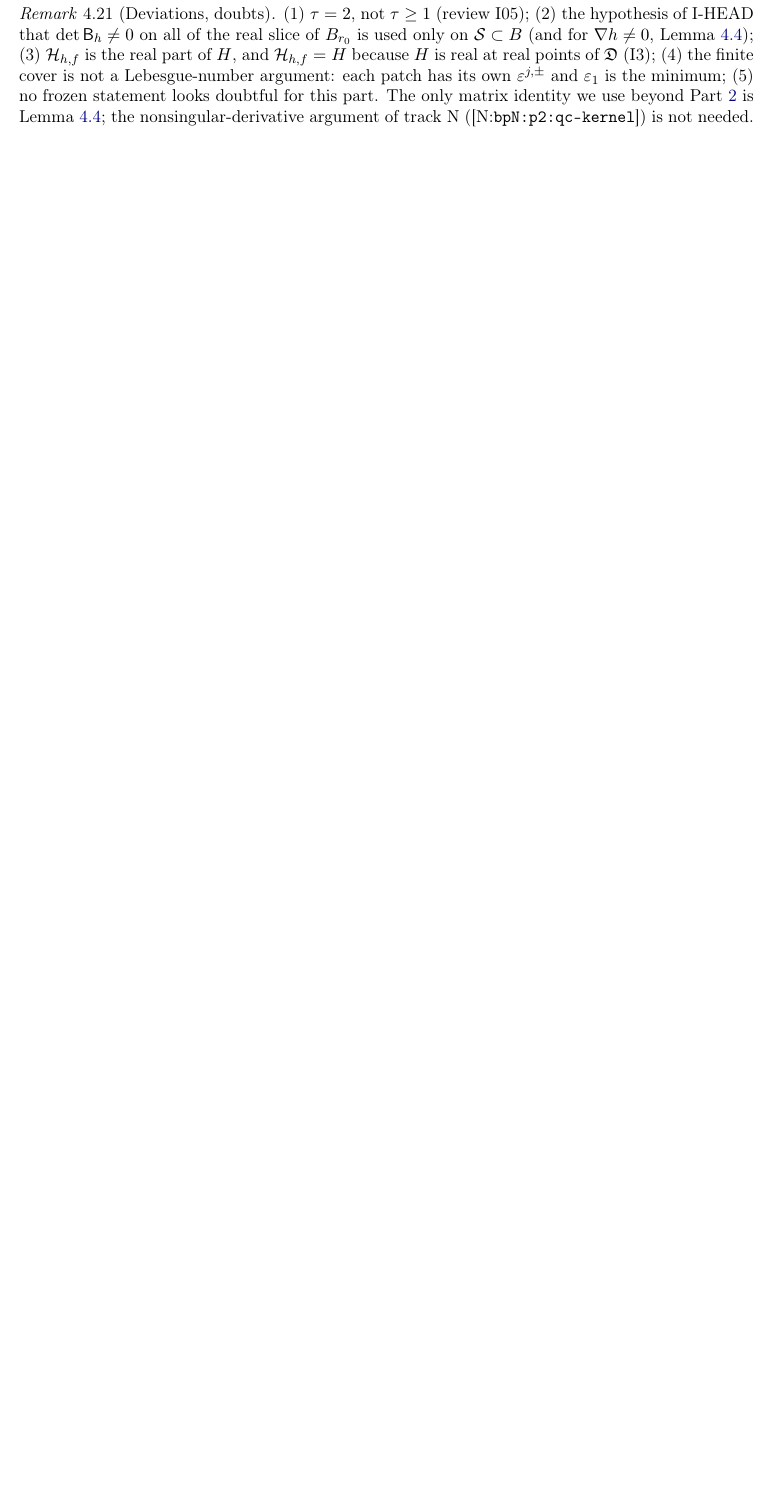
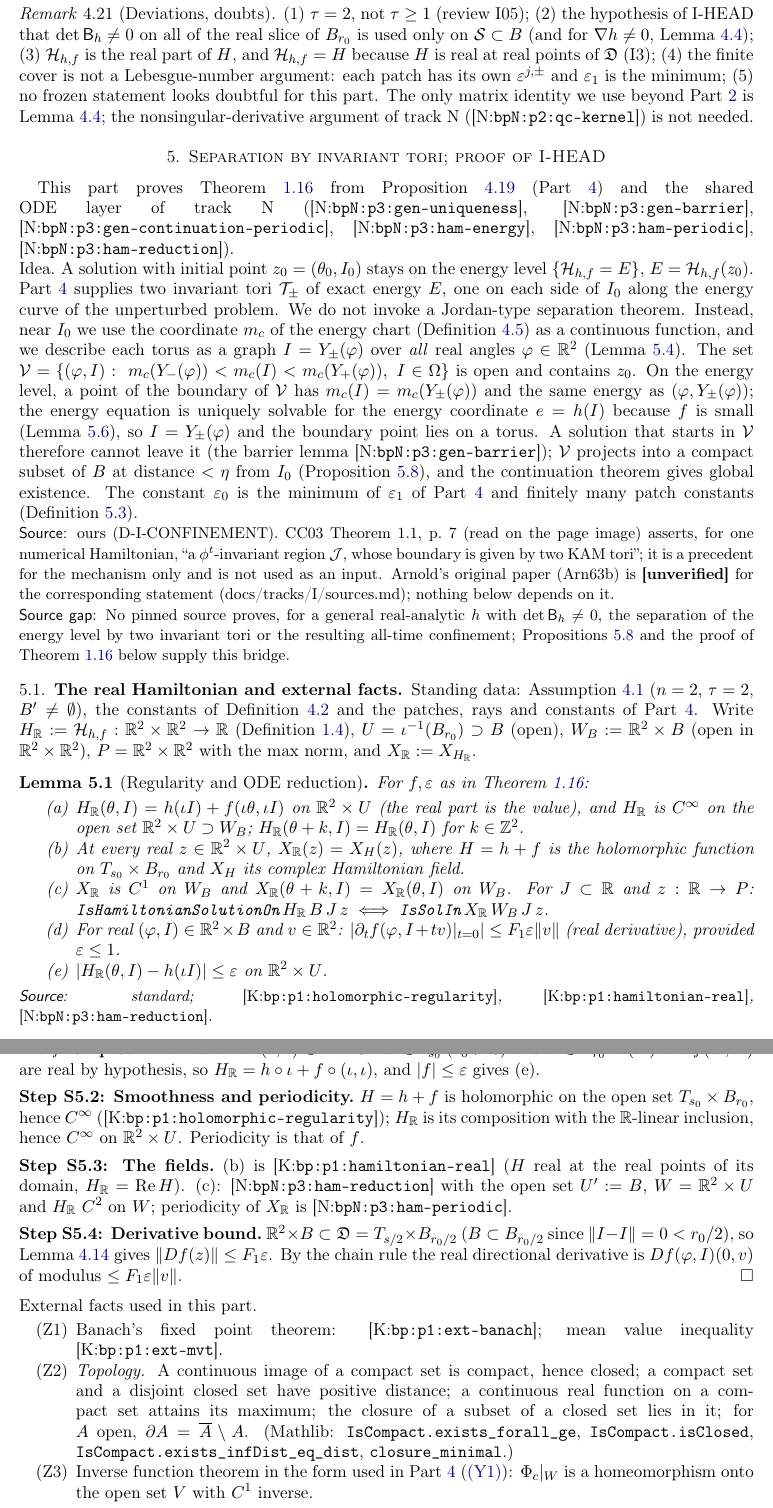
Before and after one commit to aravindkarthigeyan/KAM-dev, a LaTeX paper (blueprint-I/blueprint.tex, which reads blueprint-I/parts/p5-confinement.tex): part of page 33 of 47 before the commit and two parts of pages 33 and 34 of 52 after it, the two joined at a grey line, cut so that both start at the same text, the shorter picture padded with empty space. The pictures show the PDF file blueprint-I/blueprint.pdf that the author committed with the source.

Commit message:
Blueprint I Part 5: tori as global graphs, separation in the energy level by explicit coordinates (no Jordan theorem), confinement of the whole enclosed region; complete proof of I-HEAD
Co-Authored-By: Claude Opus 5.5 <noreply@anthropic.com>

```diff
--- /dev/null
+++ b/blueprint-I/parts/p5-confinement.tex
@@ -0,0 +1,58 @@
+\section{Separation by invariant tori; proof of I-HEAD}\label{bpI:p5}
+
+This part proves Theorem~\ref{bpI:p0:head} from Proposition~\ref{bpI:p3:tori} (Part~\ref{bpI:p3}) and the shared ODE layer of
+track~N (\Nref{bpN:p3:gen-uniqueness}, \Nref{bpN:p3:gen-barrier}, \Nref{bpN:p3:gen-continuation-periodic},
+\Nref{bpN:p3:ham-energy}, \Nref{bpN:p3:ham-periodic}, \Nref{bpN:p3:ham-reduction}).
+
+\paragraph{Idea.} A solution with initial point $z_0=(\theta_0,I_0)$ stays on the energy level $\{\Ham_{h,f}=E\}$, $E=\Ham_{h,f}(z_0)$. Part~\ref{bpI:p3}
+supplies two invariant tori $\mathcal T_\pm$ of exact energy $E$, one on each side of $I_0$ along the energy curve of the
+unperturbed problem. We do not invoke a Jordan-type separation theorem. Instead, near $I_0$ we use the coordinate $m_c$ of the
+energy chart (Definition~\ref{bpI:p3:coordinates}) as a continuous function, and we describe each torus as a graph $I=Y_\pm(\varphi)$ over
+\emph{all} real angles $\varphi\in\R^2$ (Lemma~\ref{bpI:p5:graph}). The set
+$\mathcal V=\{(\varphi,I):\ m_c(Y_-(\varphi))<m_c(I)<m_c(Y_+(\varphi)),\ I\in\Omega\}$ is open and contains $z_0$.
+On the energy level, a point of the boundary of $\mathcal V$ has $m_c(I)=m_c(Y_\pm(\varphi))$ and the same energy as
+$(\varphi,Y_\pm(\varphi))$; the energy equation is uniquely solvable for the energy coordinate $e=h(I)$ because $f$ is small
+(Lemma~\ref{bpI:p5:energy-coordinate}), so $I=Y_\pm(\varphi)$ and the boundary point lies on a torus. A solution that starts in
+$\mathcal V$ therefore cannot leave it (the barrier lemma \Nref{bpN:p3:gen-barrier}); $\mathcal V$ projects into a compact subset of $B$ at distance $<\eta$ from $I_0$
+(Proposition~\ref{bpI:p5:separation}), and the continuation theorem gives global existence. The constant $\varepsilon_0$ is the
+minimum of $\varepsilon_1$ of Part~\ref{bpI:p3} and finitely many patch constants (Definition~\ref{bpI:p5:eps0}).
+
+\source{ours (D-I-CONFINEMENT). CC03 Theorem~1.1, p.~7 (read on the page image) asserts, for one numerical Hamiltonian, ``a $\phi^t$-invariant region $\mathcal J$,
+whose boundary is given by two KAM tori''; it is a precedent for the mechanism only and is not used as an input. Arnold's original
+paper (Arn63b) is \textbf{[unverified]} for the corresponding statement (docs/tracks/I/sources.md); nothing below depends on it.}
+\sourcegap{No pinned source proves, for a general real-analytic $h$ with $\det\mathsf B_h\ne0$, the separation of the energy level by two invariant tori or the
+resulting all-time confinement; Propositions~\ref{bpI:p5:separation} and the proof of Theorem~\ref{bpI:p0:head} below supply this bridge.}
+
+%----------------------------------------------------------------------------------------------------
+\subsection{The real Hamiltonian and external facts}\label{bpI:p5:sec-real}
+
+Standing data: Assumption~\ref{bpI:p3:setting} ($n=2$, $\tau=2$, $B'\ne\emptyset$), the constants of Definition~\ref{bpI:p3:constants} and the patches, rays and constants of
+Part~\ref{bpI:p3}. Write $H_{\R}:=\Ham_{h,f}:\R^2\times\R^2\to\R$ (Definition~\ref{bpI:p0:realham}), $U=\iota^{-1}(B_{r_0})\supset B$ (open), $W_B:=\R^2\times B$ (open in $\R^2\times\R^2$),
+$P=\R^2\times\R^2$ with the max norm, and $X_{\R}:=X_{H_\R}$.
+
+\begin{lemma}[Regularity and ODE reduction]\label{bpI:p5:real-ham}
+For $f,\varepsilon$ as in Theorem~\ref{bpI:p0:head}:
+\begin{enumerate}[label=(\alph*)]
+\item $H_\R(\theta,I)=h(\iota I)+f(\iota\theta,\iota I)$ on $\R^2\times U$ (the real part is the value), and $H_\R$ is $C^\infty$ on the open set $\R^2\times U\supset W_B$; $H_\R(\theta+k,I)=H_\R(\theta,I)$ for $k\in\Z^2$.
+\item At every real $z\in\R^2\times U$, $X_\R(z)=X_H(z)$, where $H=h+f$ is the holomorphic function on $T_{s_0}\times B_{r_0}$ and $X_H$ its complex Hamiltonian field.
+\item $X_\R$ is $C^1$ on $W_B$ and $X_\R(\theta+k,I)=X_\R(\theta,I)$ on $W_B$. For $J\subset\R$ and $z:\R\to P$:
+$\texttt{IsHamiltonianSolutionOn}\,H_\R\,B\,J\,z\iff\texttt{IsSolIn}\,X_\R\,W_B\,J\,z$.
+\item For real $(\varphi,I)\in\R^2\times B$ and $v\in\R^2$: $\abs{\partial_t f(\varphi,I+tv)|_{t=0}}\le F_1\varepsilon\norm v$ (real derivative), provided $\varepsilon\le1$.
+\item $\abs{H_\R(\theta,I)-h(\iota I)}\le\varepsilon$ on $\R^2\times U$.
+\end{enumerate}
+\source{standard; \Kref{bp:p1:holomorphic-regularity}, \Kref{bp:p1:hamiltonian-real}, \Nref{bpN:p3:ham-reduction}.}
+\end{lemma}
+\begin{proof}
+\proofstep{Values}\label{stepI:p5:rh-values} For $(\theta,I)\in\R^2\times U$: $\iota\theta\in T_{s_0}$ ($s_0>0$) and $\iota I\in B_{r_0}$. $h(\iota I)$ and $f(\iota\theta,\iota I)$ are real by hypothesis, so $H_\R=h\circ\iota+f\circ(\iota,\iota)$, and $\abs{f}\le\varepsilon$ gives (e).
+\proofstep{Smoothness and periodicity}\label{stepI:p5:rh-smooth} $H=h+f$ is holomorphic on the open set $T_{s_0}\times B_{r_0}$, hence $C^\infty$ (\Kref{bp:p1:holomorphic-regularity}); $H_\R$ is its composition with the $\R$-linear inclusion, hence $C^\infty$ on $\R^2\times U$. Periodicity is that of $f$.
+\proofstep{The fields}\label{stepI:p5:rh-field} (b) is \Kref{bp:p1:hamiltonian-real} ($H$ real at the real points of its domain, $H_\R=\operatorname{Re}H$). (c): \Nref{bpN:p3:ham-reduction} with the open set $U':=B$, $W=\R^2\times U$ and $H_\R$ $C^2$ on $W$; periodicity of $X_\R$ is \Nref{bpN:p3:ham-periodic}.
+\proofstep{Derivative bound}\label{stepI:p5:rh-deriv} $\R^2\times B\subset\mathfrak D=T_{s/2}\times B_{r_0/2}$ ($B\subset B_{r_0/2}$ since $\norm{I-I}=0<r_0/2$), so Lemma~\ref{bpI:p3:hypothesis-d} gives $\norm{Df(z)}\le F_1\varepsilon$. By the chain rule the real directional derivative is $Df(\varphi,I)(0,v)$ of modulus $\le F_1\varepsilon\norm v$.
+\end{proof}
+
+\paragraph{External facts used in this part.}
+\begin{enumerate}[label=(Z\arabic*),ref=(Z\arabic*)]
+\item\label{bpI:p5:ext-banach} Banach's fixed point theorem: \Kref{bp:p1:ext-banach}; mean value inequality \Kref{bp:p1:ext-mvt}.
+\item\label{bpI:p5:ext-top} \emph{Topology.} A continuous image of a compact set is compact, hence closed; a compact set and a disjoint closed set have positive distance; a continuous real function on a compact set attains its maximum;
+the closure of a subset of a closed set lies in it; for $A$ open, $\partial A=\overline A\setminus A$. (Mathlib: \Lean{IsCompact.exists\_forall\_ge}, \Lean{IsCompact.isClosed}, \Lean{IsCompact.exists\_infDist\_eq\_dist}, \Lean{closure\_minimal}.)
+\item\label{bpI:p5:ext-ift} Inverse function theorem in the form used in Part~\ref{bpI:p3} (\ref{bpI:p3:ext-ift}): $\Phi_c|_W$ is a homeomorphism onto the open set $V$ with $C^1$ inverse.
+\end{enumerate}
@@ -0,0 +68,12 @@
+\begin{definition}[Patch constants]\label{bpI:p5:patch-const}
+\begin{enumerate}[label=(\alph*)]
+\item $\mathcal K$ is compact (image of compact $Q$ under the continuous $\Phi^{-1}$); $r_{\mathfrak p}:=\min\{1,\tfrac12\operatorname{dist}(\mathcal K,\R^2\setminus W)\}>0$ ($W$ is bounded, by \ref{bpI:p3:P1}, so the complement is nonempty and closed);
+$\mathcal N:=\{I:\operatorname{dist}(I,\mathcal K)\le r_{\mathfrak p}\}$, compact, $\mathcal N\subset W$.
+\item $L_m:=\max\{1,\max_{I\in\mathcal N}\norm{Dm_c(I)}\}$ ($m_c$ is $C^1$ on $\mathcal U_c\supset W$).
+\item $L_\Phi:=\max\{1,\max_{(e,m)\in Q}\norm{D(\Phi^{-1})(e,m)}\}$.
+\item $\kappa_{\mathfrak p}:=\min\{\delta_m/4,\ \delta_m-m_+,\ \delta_m+m_-\}>0$ (Definition~\ref{bpI:p3:patch-rays}: $m_+\in(\delta_m/2,\delta_m)$, $m_-\in(-\delta_m,-\delta_m/2)$).
+\end{enumerate}
+They depend only on $\mathfrak p$ and its rays, hence only on $(B,s_0,r_0,h,B',\eta)$.
+\end{definition}
+
+\begin{definition}[The constant $\varepsilon_0$]\label{bpI:p5:eps0}
@@ -0,0 +85,8 @@
+\end{definition}
+
+%----------------------------------------------------------------------------------------------------
+\subsection{The tori are graphs over all angles, and are invariant}\label{bpI:p5:sec-graph}
+
+Fix $f,\varepsilon$ as in Theorem~\ref{bpI:p0:head} with $\varepsilon<\varepsilon_0$, $I_0\in\overline{B'}$, $E$ with $\abs{E-h(I_0)}\le\varepsilon$, and the output of Proposition~\ref{bpI:p3:tori} ($j$, $K_\pm$, $I_\pm$, $\omega_\pm$). Let $k_\pm:\R^2\to\R^2\times\R^2$ be the real restriction of $K_\pm$, $k_\pm(\theta)=(\theta+u_\pm(\theta),I_\pm+v_\pm(\theta))$, $u_\pm,v_\pm:\R^2\to\R^2$ real-analytic (\ref{bpI:p3:T1}, \Kref{bp:p1:real-restriction}), and $\mathcal T_\pm:=k_\pm(\R^2)$.
+
+\begin{lemma}[Graph property]\label{bpI:p5:graph}
@@ -0,0 +105,6 @@
+\end{proof}
+
+\begin{lemma}[Invariance]\label{bpI:p5:invariance}
+$\mathcal T_\pm\subset W_B$ and $\mathcal T_+\cup\mathcal T_-$ is invariant for $(X_\R,W_B)$ (Definition \Nref{bpN:p3:gen-invariant}): if $J'$ is an interval, $y$ satisfies $\texttt{IsSolIn}\,X_\R\,W_B\,J'\,y$ and $y(t_1)\in\mathcal T_\pm$ for one $t_1\in J'$, then $y(t)\in\mathcal T_\pm$ for all $t\in J'$.
+\end{lemma}
+\begin{proof}
@@ -0,0 +114,16 @@
+\end{proof}
+
+%----------------------------------------------------------------------------------------------------
+\subsection{The energy coordinate}\label{bpI:p5:sec-energy}
+
+\begin{lemma}[Energy equation is uniquely solvable in $e=h(I)$]\label{bpI:p5:energy-coordinate}
+Let $\varepsilon\le\min\{1,1/(2F_1L_\Phi)\}$, $\varphi\in\R^2$, $(e_1,m),(e_2,m)\in Q$ and $I_i=\Phi^{-1}(e_i,m)$. If $H_\R(\varphi,I_1)=H_\R(\varphi,I_2)$ then $I_1=I_2$.
+(Equivalently: on the level $\{H_\R=E\}$ the points over $(\varphi,m)$ with chart energy in the window are at most one --- the energy level is a graph over $(\varphi,m_c)$, where uniqueness is the part used.)
+\end{lemma}
+\begin{proof}
+\proofstep{Reduction to one variable}\label{stepI:p5:ec-reduce} Put $g(e)=e+f(\varphi,\Phi^{-1}(e,m))$ on $[E_c-\delta_E,E_c+\delta_E]$; since $h(\Phi^{-1}(e,m))=e$ (first component of $\Phi$) and Lemma~\ref{bpI:p5:real-ham}(a), $H_\R(\varphi,\Phi^{-1}(e,m))=g(e)$ (these points lie in $\mathcal K\subset W\subset B$).
+\proofstep{Contraction}\label{stepI:p5:ec-lip} $e\mapsto\Phi^{-1}(e,m)$ is $C^1$ with derivative of norm $\le L_\Phi$ (the segment $\{(e,m)\}$ lies in the convex box $Q$). By Lemma~\ref{bpI:p5:real-ham}(d) and the chain rule, $\abs{\frac{d}{de}f(\varphi,\Phi^{-1}(e,m))}\le F_1\varepsilon L_\Phi\le\tfrac12$; so by \Kref{bp:p1:ext-mvt}, $\abs{e_1-e_2}=\abs{g(e_1)-g(e_2)-(f_1-f_2)}$ with $g(e_1)=g(e_2)$ gives $\abs{e_1-e_2}=\abs{f(\varphi,I_1)-f(\varphi,I_2)}\le\tfrac12\abs{e_1-e_2}$, hence $e_1=e_2$ and $I_1=I_2$.
+\end{proof}
+
+%----------------------------------------------------------------------------------------------------
+\subsection{Separation}\label{bpI:p5:sec-sep}
@@ -0,0 +139,2 @@
+\end{lemma}
+\begin{proof}
@@ -0,0 +144,3 @@
+\end{proof}
+
+\begin{proposition}[Separation by two invariant tori]\label{bpI:p5:separation}
@@ -0,0 +150,5 @@
+\item $\overline{\mathcal V}\subset\R^2\times\mathcal K$ and $\partial\mathcal V\cap G\subset\mathcal T_+\cup\mathcal T_-$.
+\item (Separation) If $J$ is an interval with $0\in J$ and $\texttt{IsSolIn}\,X_\R\,W_B\,J\,z$ with $z(0)=z_0$, then $z(t)\in\mathcal V$ for all $t\in J$.
+\end{enumerate}
+\end{proposition}
+\begin{proof}
@@ -0,0 +161 @@
+\end{proof}
@@ -0,0 +167 @@
+\end{remark}
@@ -0,0 +174,7 @@
+\end{proposition}
+\begin{proof}
+\proofstep{Confinement on the maximal interval}\label{stepI:p5:cf-conf} Proposition~\ref{bpI:p5:separation}(c) with $J=(T_-,T_+)$: $z(t)\in\mathcal V$, hence $z(t)_2\in\Omega\subset W$. By \ref{bpI:p3:P1}, $\norm{z(t)_2-c}<\eta_1/4$, and $\norm{I_0-c}<\rho_c\le\eta_1/4$: $\norm{z(t)_2-I_0}<\eta_1/2\le\eta/2$.
+\proofstep{Continuation}\label{stepI:p5:cf-cont} $\mathcal K$ is a compact subset of $B$, $X_\R$ is $C^1$ and $\Z^2$-periodic in the angles on $\R^2\times B$ (Lemma~\ref{bpI:p5:real-ham}(c)), and $z(t)_2\in\mathcal K$ on $[0,T_+)$ and $(T_-,0]$; \Nref{bpN:p3:gen-continuation-periodic} (the angles $z(t)_1$ may be unbounded) gives $T_\pm=\pm\infty$.
+\end{proof}
+
+\begin{proof}[Proof of Theorem~\ref{bpI:p0:head}]
@@ -0,0 +185 @@
+\end{proof}
@@ -0,0 +192 @@
+\end{remark}
@@ -0,0 +201 @@
+\end{remark}
```
Also changed, not shown: blueprint-I/blueprint.tex (+1 -0 lines), blueprint-I/blueprint.pdf, blueprint-I/parts/p5-confinement.tex (79 more changed lines).
